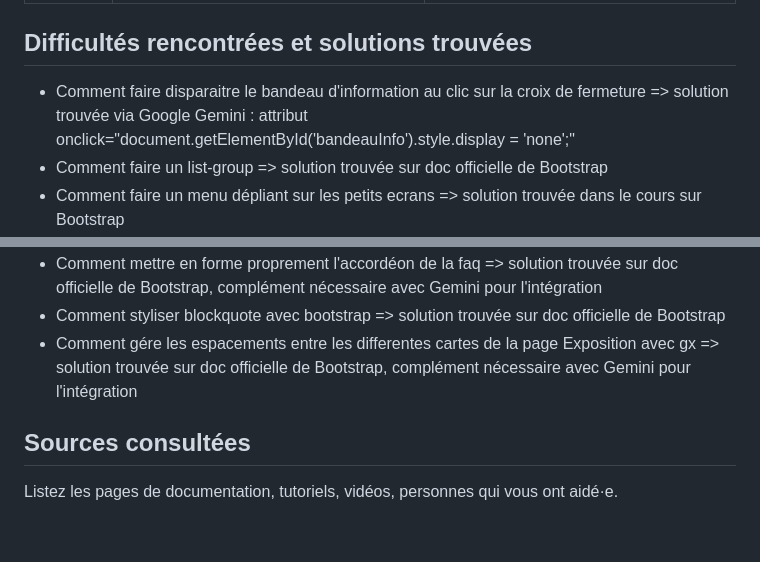
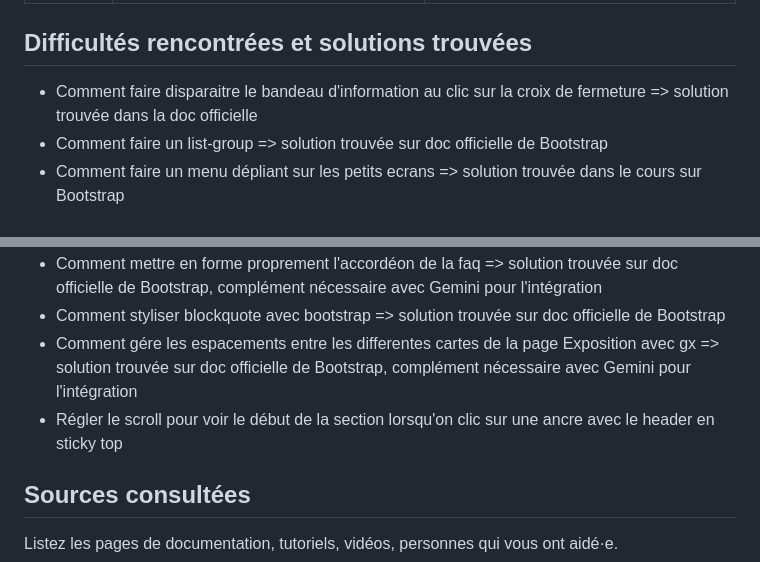
Before and after one commit to Saymone21/museum-valbrune, a Markdown page: README.md, 2 parts joined by grey strips. Rendered like a GitHub page; blank space fills up the shorter version.

```diff
--- a/README.md
+++ b/README.md
@@ -51,7 +51,7 @@ Pour lancer le projet :
 |   09/11/26   | Sur quelles plateformes de réseau social êtes-vous et n’êtes pas encore ? | Nous n'avons pas encore de comptes mais il faut mettre des icones sans liens cliquables de Facebook, Instagram et X |
 
 ## Difficultés rencontrées et solutions trouvées
-- Comment faire disparaitre le bandeau d'information au clic sur la croix de fermeture => solution trouvée via Google Gemini : attribut onclick="document.getElementById('bandeauInfo').style.display = 'none';"
+- Comment faire disparaitre le bandeau d'information au clic sur la croix de fermeture => solution trouvée dans la doc officielle
 - Comment faire un list-group => solution trouvée sur doc officielle de Bootstrap
 - Comment faire un menu dépliant sur les petits ecrans => solution trouvée dans le cours sur Bootstrap
 - Comment faire un fil d'ariane => solution trouvée sur doc officielle de Bootstrap
@@ -63,6 +63,7 @@ Pour lancer le projet :
 - Comment mettre en forme proprement l'accordéon de la faq => solution trouvée sur doc officielle de Bootstrap, complément nécessaire avec Gemini pour l'intégration
 - Comment styliser blockquote avec bootstrap => solution trouvée sur doc officielle de Bootstrap
 - Comment gére les espacements entre les differentes cartes de la page Exposition avec gx => solution trouvée sur doc officielle de Bootstrap, complément nécessaire avec Gemini pour l'intégration
+- Régler le scroll pour voir le début de la section lorsqu'on clic sur une ancre avec le header en sticky top
 
 
 ## Sources consultées
```
Also changed, not shown: assets/icones/facebook.png, assets/icones/instagram.png, assets/icones/youtube.png, 8 other files.
